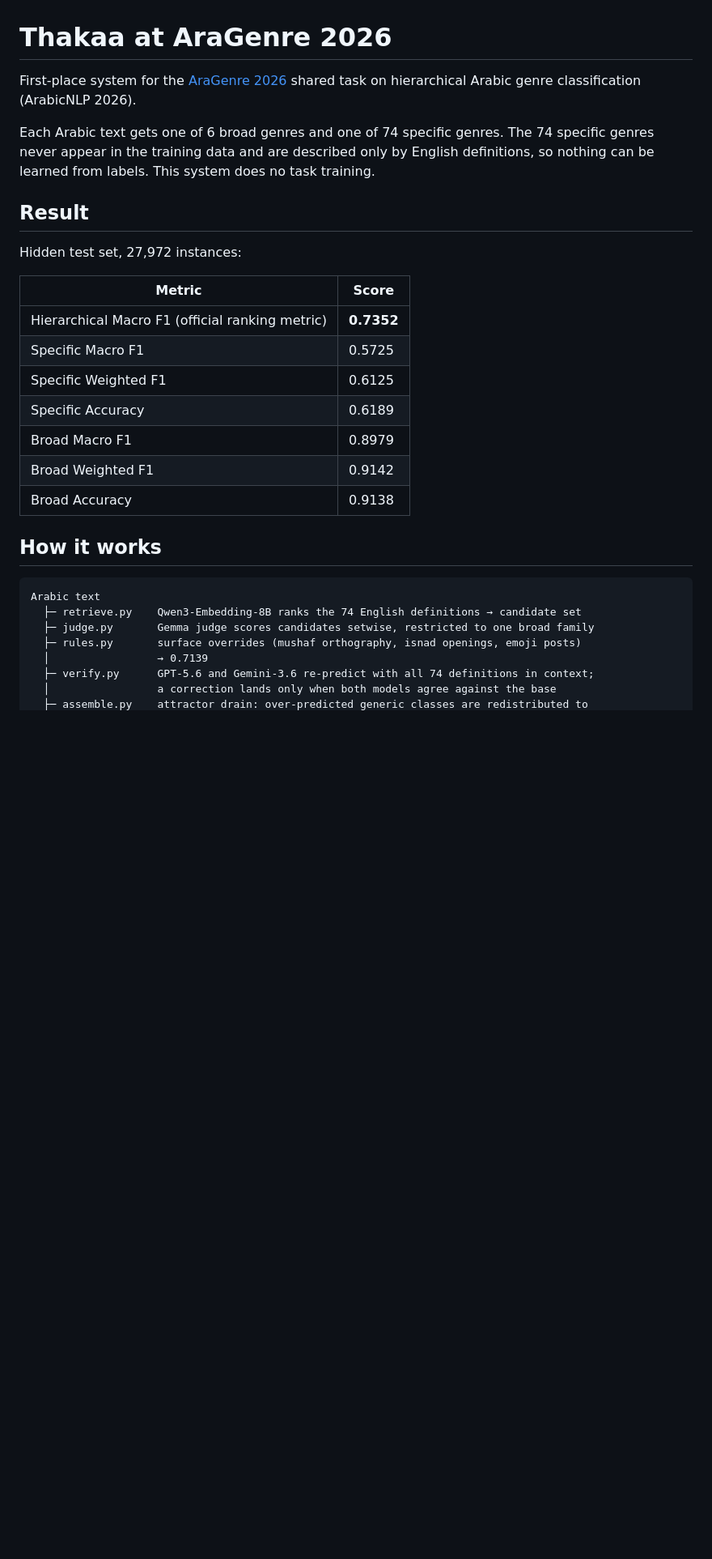
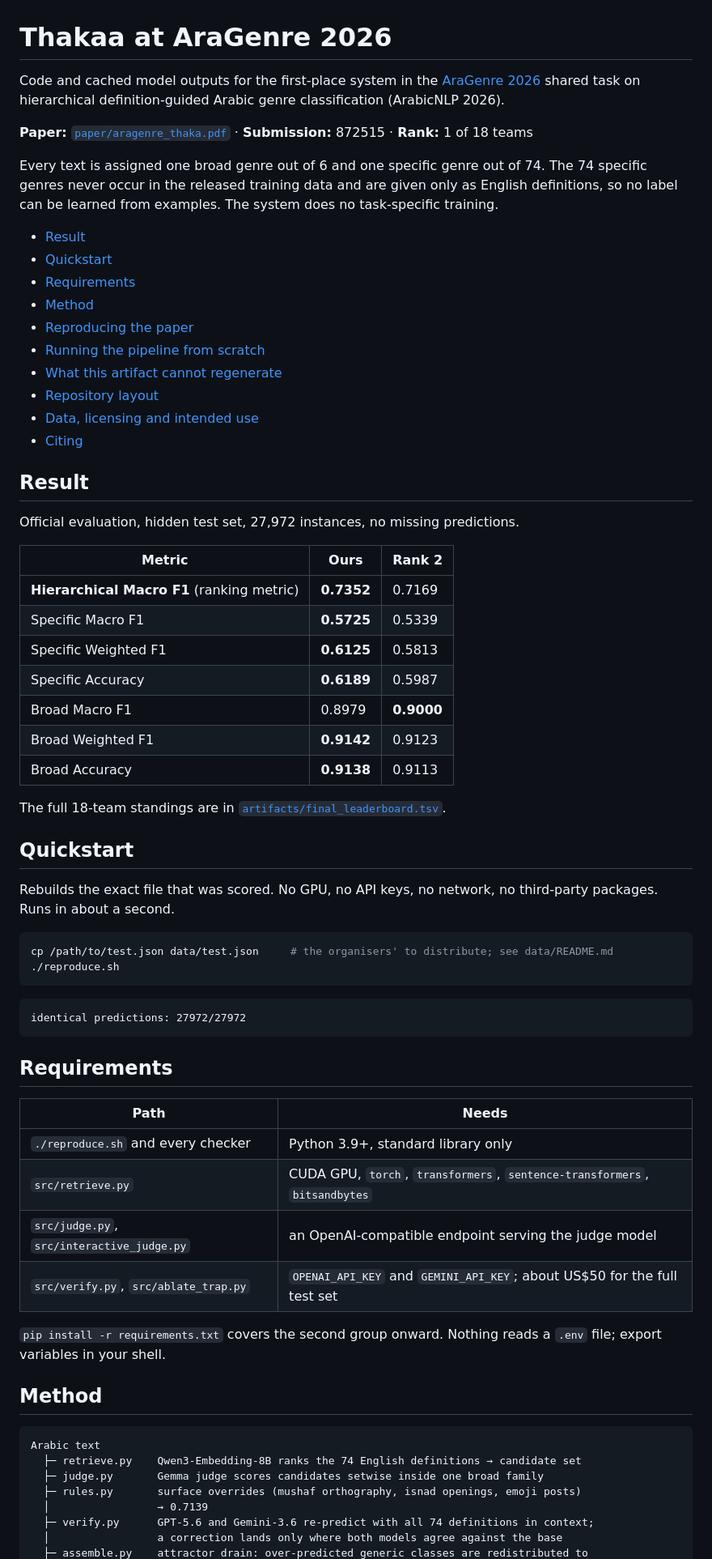
Before and after one commit to Hassn11q/thakaa-aragenre-2026, a Markdown page: README.md, the part around one of its changes. Shown at 81% size. Rendered like a GitHub page; blank space fills up the shorter version.

````diff
--- a/README.md
+++ b/README.md
@@ -1,34 +1,78 @@
 # Thakaa at AraGenre 2026
 
-First-place system for the [AraGenre 2026](https://www.codabench.org/competitions/16356) shared
-task on hierarchical Arabic genre classification (ArabicNLP 2026).
+Code and cached model outputs for the first-place system in the
+[AraGenre 2026](https://www.codabench.org/competitions/16356) shared task on hierarchical
+definition-guided Arabic genre classification (ArabicNLP 2026).
 
-Each Arabic text gets one of 6 broad genres and one of 74 specific genres. The 74 specific
-genres never appear in the training data and are described only by English definitions, so
-nothing can be learned from labels. This system does no task training.
+**Paper:** [`paper/aragenre_thaka.pdf`](paper/aragenre_thaka.pdf) · **Submission:** 872515 ·
+**Rank:** 1 of 18 teams
+
+Every text is assigned one broad genre out of 6 and one specific genre out of 74. The 74
+specific genres never occur in the released training data and are given only as English
+definitions, so no label can be learned from examples. The system does no task-specific
+training.
+
+- [Result](#result)
+- [Quickstart](#quickstart)
+- [Requirements](#requirements)
+- [Method](#method)
+- [Reproducing the paper](#reproducing-the-paper)
+- [Running the pipeline from scratch](#running-the-pipeline-from-scratch)
+- [What this artifact cannot regenerate](#what-this-artifact-cannot-regenerate)
+- [Repository layout](#repository-layout)
+- [Data, licensing and intended use](#data-licensing-and-intended-use)
+- [Citing](#citing)
 
 ## Result
 
-Hidden test set, 27,972 instances:
+Official evaluation, hidden test set, 27,972 instances, no missing predictions.
 
-| Metric | Score |
+| Metric | Ours | Rank 2 |
+| --- | --- | --- |
+| **Hierarchical Macro F1** (ranking metric) | **0.7352** | 0.7169 |
+| Specific Macro F1 | **0.5725** | 0.5339 |
+| Specific Weighted F1 | **0.6125** | 0.5813 |
+| Specific Accuracy | **0.6189** | 0.5987 |
+| Broad Macro F1 | 0.8979 | **0.9000** |
+| Broad Weighted F1 | **0.9142** | 0.9123 |
+| Broad Accuracy | **0.9138** | 0.9113 |
+
+The full 18-team standings are in [`artifacts/final_leaderboard.tsv`](artifacts/final_leaderboard.tsv).
+
+## Quickstart
+
+Rebuilds the exact file that was scored. No GPU, no API keys, no network, no third-party
+packages. Runs in about a second.
+
+```sh
+cp /path/to/test.json data/test.json     # the organisers' to distribute; see data/README.md
+./reproduce.sh
+```
+
+```
+identical predictions: 27972/27972
+```
+
+## Requirements
+
+| Path | Needs |
 | --- | --- |
-| Hierarchical Macro F1 (official ranking metric) | **0.7352** |
-| Specific Macro F1 | 0.5725 |
-| Specific Weighted F1 | 0.6125 |
-| Specific Accuracy | 0.6189 |
-| Broad Macro F1 | 0.8979 |
-| Broad Weighted F1 | 0.9142 |
-| Broad Accuracy | 0.9138 |
+| `./reproduce.sh` and every checker | Python 3.9+, standard library only |
+| `src/retrieve.py` | CUDA GPU, `torch`, `transformers`, `sentence-transformers`, `bitsandbytes` |
+| `src/judge.py`, `src/interactive_judge.py` | an OpenAI-compatible endpoint serving the judge model |
+| `src/verify.py`, `src/ablate_trap.py` | `OPENAI_API_KEY` and `GEMINI_API_KEY`; about US$50 for the full test set |
 
-## How it works
+`pip install -r requirements.txt` covers the second group onward. Nothing reads a `.env` file;
+export variables in your shell.
+
+## Method
 
 ```
 Arabic text
   ├─ retrieve.py    Qwen3-Embedding-8B ranks the 74 English definitions → candidate set
-  ├─ judge.py       Gemma judge scores candidates setwise, restricted to one broad family
+  ├─ judge.py       Gemma judge scores candidates setwise inside one broad family
   ├─ rules.py       surface overrides (mushaf orthography, isnad openings, emoji posts)
   │                 → 0.7139
   ├─ verify.py      GPT-5.6 and Gemini-3.6 re-predict with all 74 definitions in context;
-  │                 a correction lands only when both models agree against the base
+  │                 a correction lands only where both models agree against the base
   ├─ assemble.py    attractor drain: over-predicted generic classes are redistributed to
````
Also changed, not shown: other parts of README.md (+69 -69 lines).
